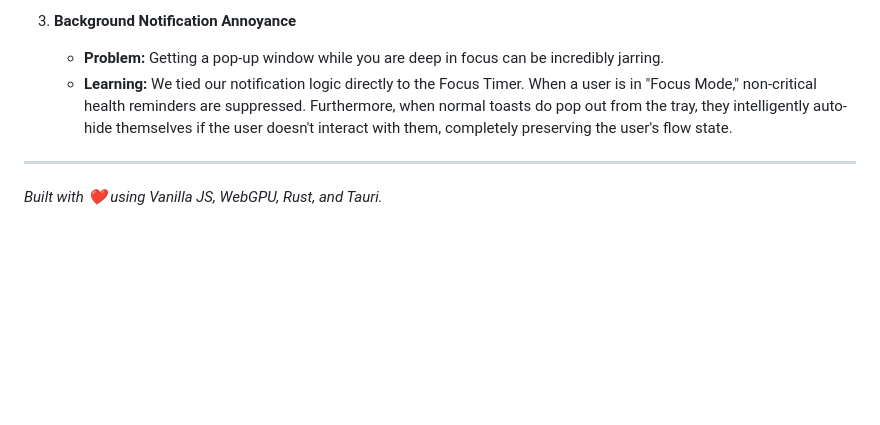
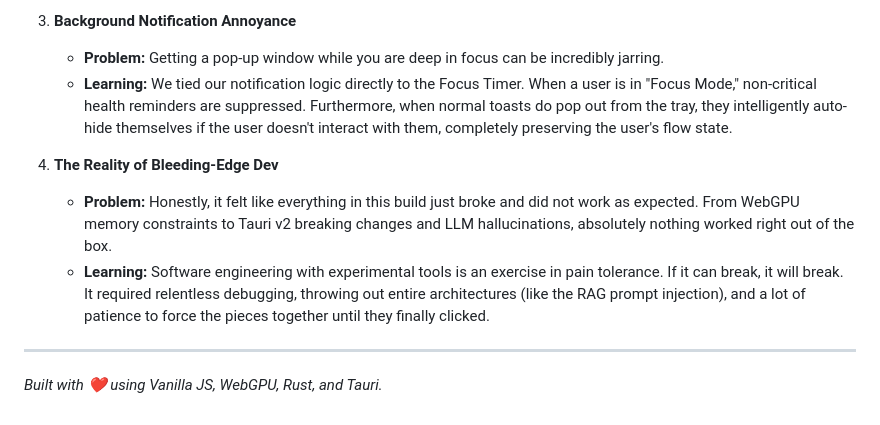
Before and after one commit to SREESAIARJUN/well-being-app, a Markdown page: PROJECT_JOURNEY.md, the part around the change. Rendered like a GitHub page; blank space fills up the shorter version.

Commit message:
Docs: Add reality check about everything breaking during the build

```diff
--- a/PROJECT_JOURNEY.md
+++ b/PROJECT_JOURNEY.md
@@ -77,5 +77,9 @@ Building a desktop app with an embedded local AI presented several unique challe
    - **Problem:** Getting a pop-up window while you are deep in focus can be incredibly jarring.
    - **Learning:** We tied our notification logic directly to the Focus Timer. When a user is in "Focus Mode," non-critical health reminders are suppressed. Furthermore, when normal toasts do pop out from the tray, they intelligently auto-hide themselves if the user doesn't interact with them, completely preserving the user's flow state.
 
+4. **The Reality of Bleeding-Edge Dev**
+   - **Problem:** Honestly, it felt like everything in this build just broke and did not work as expected. From WebGPU memory constraints to Tauri v2 breaking changes and LLM hallucinations, absolutely nothing worked right out of the box.
+   - **Learning:** Software engineering with experimental tools is an exercise in pain tolerance. If it can break, it will break. It required relentless debugging, throwing out entire architectures (like the RAG prompt injection), and a lot of patience to force the pieces together until they finally clicked.
+
 ---
 *Built with ❤️ using Vanilla JS, WebGPU, Rust, and Tauri.*
```
